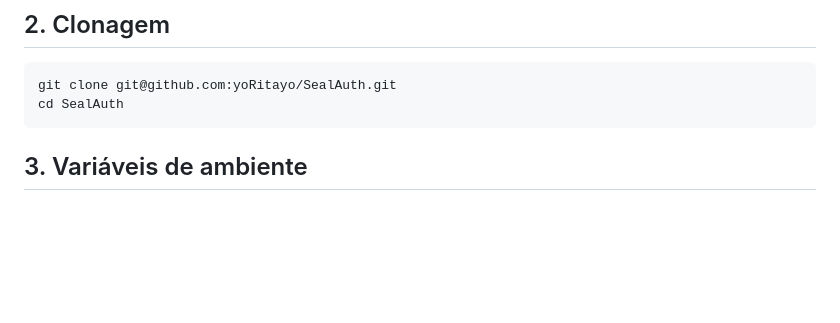
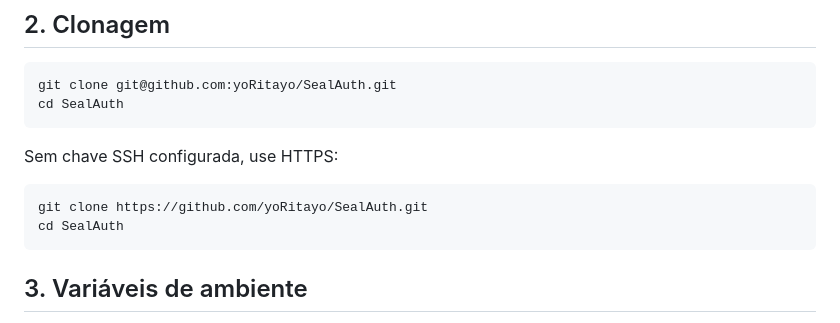
Before and after one commit to yoRitayo/SealAuth, a Markdown page: README.md, the part around the change. Rendered like a GitHub page; blank space fills up the shorter version.

Commit message:
Include HTTPS cloning instructions in README
Added instructions for cloning the repository using HTTPS.

````diff
--- a/README.md
+++ b/README.md
@@ -47,6 +47,13 @@ docker compose version
 
 ```bash
 git clone git@github.com:yoRitayo/SealAuth.git
+cd SealAuth
+```
+
+Sem chave SSH configurada, use HTTPS:
+
+```bash
+git clone https://github.com/yoRitayo/SealAuth.git
 cd SealAuth
 ```
 
````
